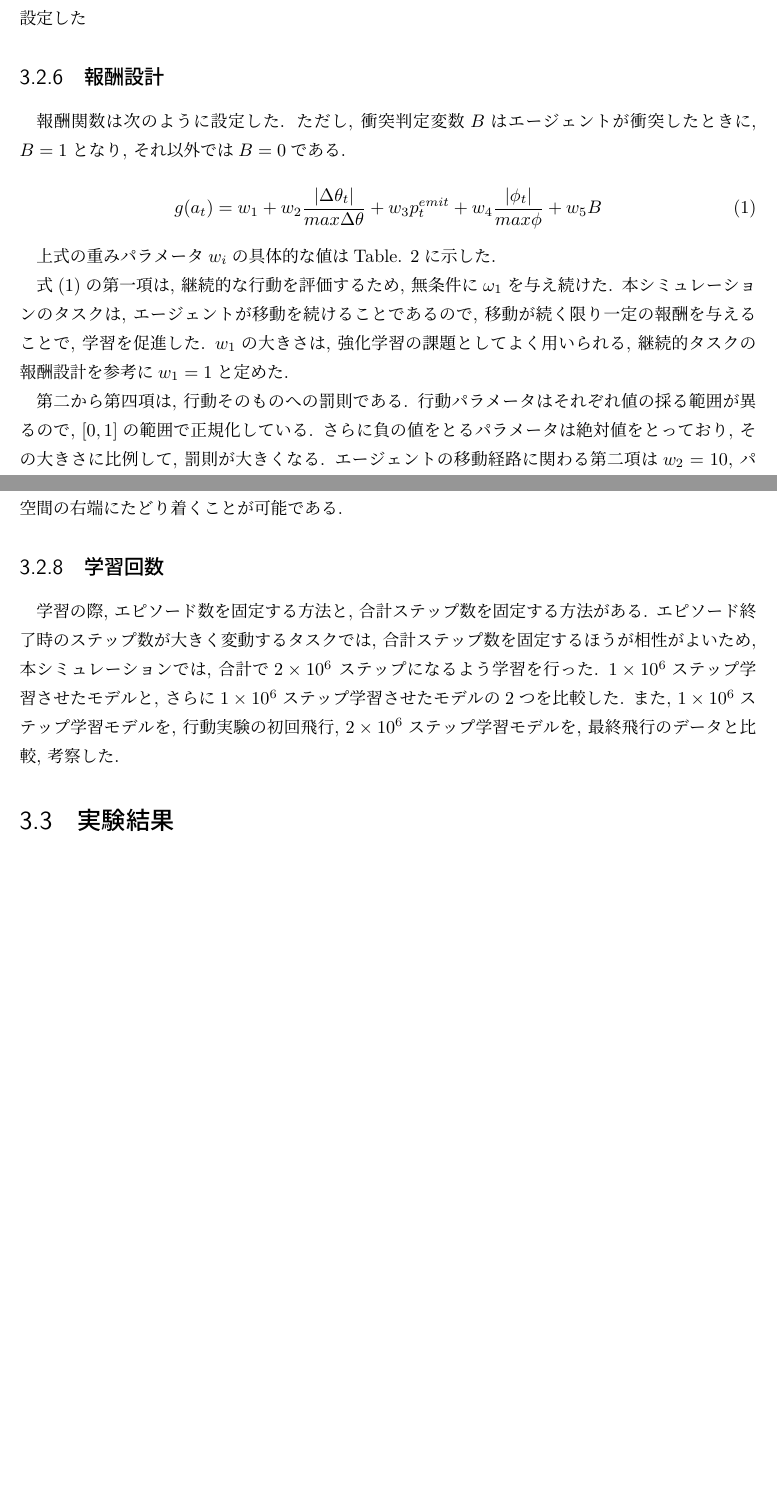
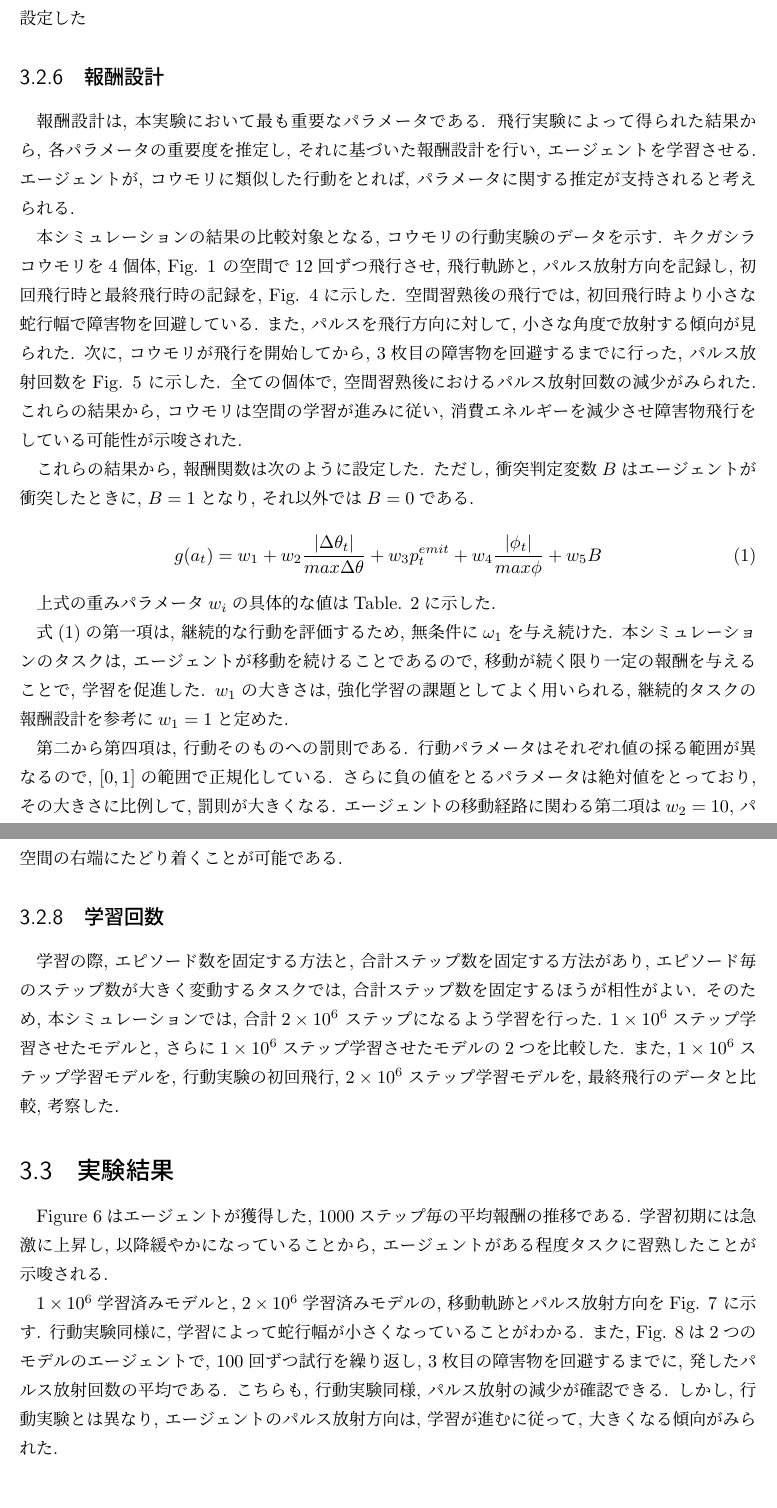
Before and after one commit to cowkami/thesis2020, a LaTeX document (main.tex, which reads chapters/simulation.tex): two parts of pages 8 and 9 of 37 before the commit and two parts of pages 8 and 9 of 38 after it, joined at a grey line, cut so that both start at the same text, the shorter picture padded with empty space. Compiled offline with upLaTeX and dvipdfmx.

Commit message:
comp simulation chapter

```diff
--- a/chapters/simulation.tex
+++ b/chapters/simulation.tex
@@ -123,7 +122,32 @@ $$
 $n=5$に設定した
 
 \subsection{報酬設計}
-報酬関数は次のように設定した.
+報酬設計は, 本実験において最も重要なパラメータである.
+飛行実験によって得られた結果から, 各パラメータの重要度を推定し,
+それに基づいた報酬設計を行い, エージェントを学習させる.
+エージェントが, コウモリに類似した行動をとれば,
+パラメータに関する推定が支持されると考えられる.
+
+本シミュレーションの結果の比較対象となる,
+コウモリの行動実験のデータを示す.
+キクガシラコウモリを4個体, Fig. \ref{fig:top_view_measure}
+の空間で12回ずつ飛行させ,
+飛行軌跡と, パルス放射方向を記録し,
+初回飛行時と最終飛行時の記録を,
+Fig. \ref{fig:bat_trajectories}に示した.
+空間習熟後の飛行では, 初回飛行時より小さな蛇行幅で
+障害物を回避している.
+また, パルスを飛行方向に対して,
+小さな角度で放射する傾向が見られた.
+次に, コウモリが飛行を開始してから,
+3枚目の障害物を回避するまでに行った,
+パルス放射回数をFig. \ref{fig:bat_pulse}
+に示した.
+全ての個体で, 空間習熟後におけるパルス放射回数の減少がみられた.
+これらの結果から, コウモリは空間の学習が進みに従い,
+消費エネルギーを減少させ障害物飛行をしている可能性が示唆された.
+
+これらの結果から, 報酬関数は次のように設定した.
 ただし, 衝突判定変数$B$はエージェントが衝突したときに, $B=1$となり,
 それ以外では$B=0$である.
 
@@ -149,13 +173,12 @@ $w_1$の大きさは, 強化学習の課題としてよく用いられる,
 継続的タスクの報酬設計を参考に$w_1=1$と定めた.
 
 第二から第四項は, 行動そのものへの罰則である.
-行動パラメータはそれぞれ値の採る範囲が異るので,
+行動パラメータはそれぞれ値の採る範囲が異なるので,
 $[0, 1]$の範囲で正規化している.
 さらに負の値をとるパラメータは絶対値をとっており,
 その大きさに比例して, 罰則が大きくなる.
 エージェントの移動経路に関わる第二項は$w_2=10$,
-パルス放射に関わる第三, 四項は$w_3=w_4=10^{-3}$
-とした.
+パルス放射に関わる第三, 四項は$w_3=w_4=10^{-3}$とした.
 
 第五項は, エージェントが障害物に衝突したときに与える罰則である.
 $w_5=-100$と, 他の罰則と比較して最も大きな値を定めた.
@@ -183,10 +206,10 @@ $$
 
 \subsection{学習回数}
 学習の際, エピソード数を固定する方法と,
-合計ステップ数を固定する方法がある.
-エピソード終了時のステップ数が大きく変動するタスクでは,
-合計ステップ数を固定するほうが相性がよいため,
-本シミュレーションでは, 合計で$2\times 10^6$
+合計ステップ数を固定する方法があり,
+エピソード毎のステップ数が大きく変動するタスクでは,
+合計ステップ数を固定するほうが相性がよい.
+そのため, 本シミュレーションでは, 合計$2\times 10^6$
 ステップになるよう学習を行った.
 $1\times 10^6$ステップ学習させたモデルと,
 さらに$1\times 10^6$ステップ
@@ -198,7 +221,23 @@ $2\times 10^6$ステップ学習モデルを,
 
 
 \section{実験結果}
+Figure \ref{fig:avearge_reward}は
+エージェントが獲得した,
+1000ステップ毎の平均報酬の推移である.
+学習初期には急激に上昇し, 以降緩やかになっていることから,
+エージェントがある程度タスクに習熟したことが示唆される.
 
+$1\times 10^6$学習済みモデルと,
+$2\times 10^6$学習済みモデルの,
+移動軌跡とパルス放射方向をFig. \ref{fig:agent_trajectory}
+に示す.
+行動実験同様に, 学習によって蛇行幅が小さくなっていることがわかる.
+また, Fig. \ref{fig:agent_pulse}は2つのモデルのエージェントで,
+100回ずつ試行を繰り返し, 3枚目の障害物を回避するまでに,
+発したパルス放射回数の平均である.
+こちらも, 行動実験同様, パルス放射の減少が確認できる.
+しかし, 行動実験とは異なり, エージェントのパルス放射方向は,
+学習が進むに従って, 大きくなる傾向がみられた.
 
 
 \section{考察}
```
Also changed, not shown: chapters/RL.tex (+2 -2 lines), chapters/figures.tex (+30 -27 lines), chapters/introduction.tex (+6 -5 lines), chapters/simulation.tex (9 more changed lines).
